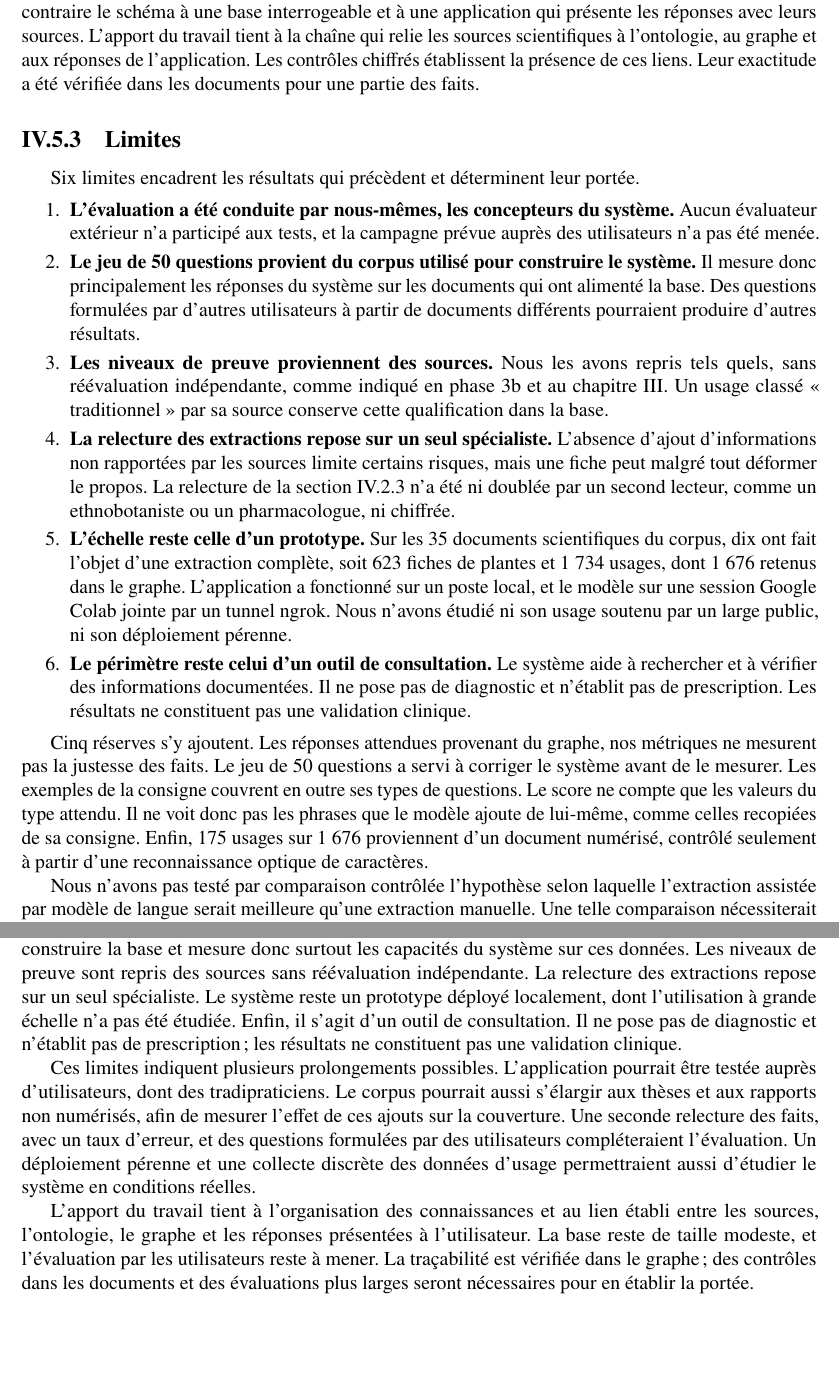
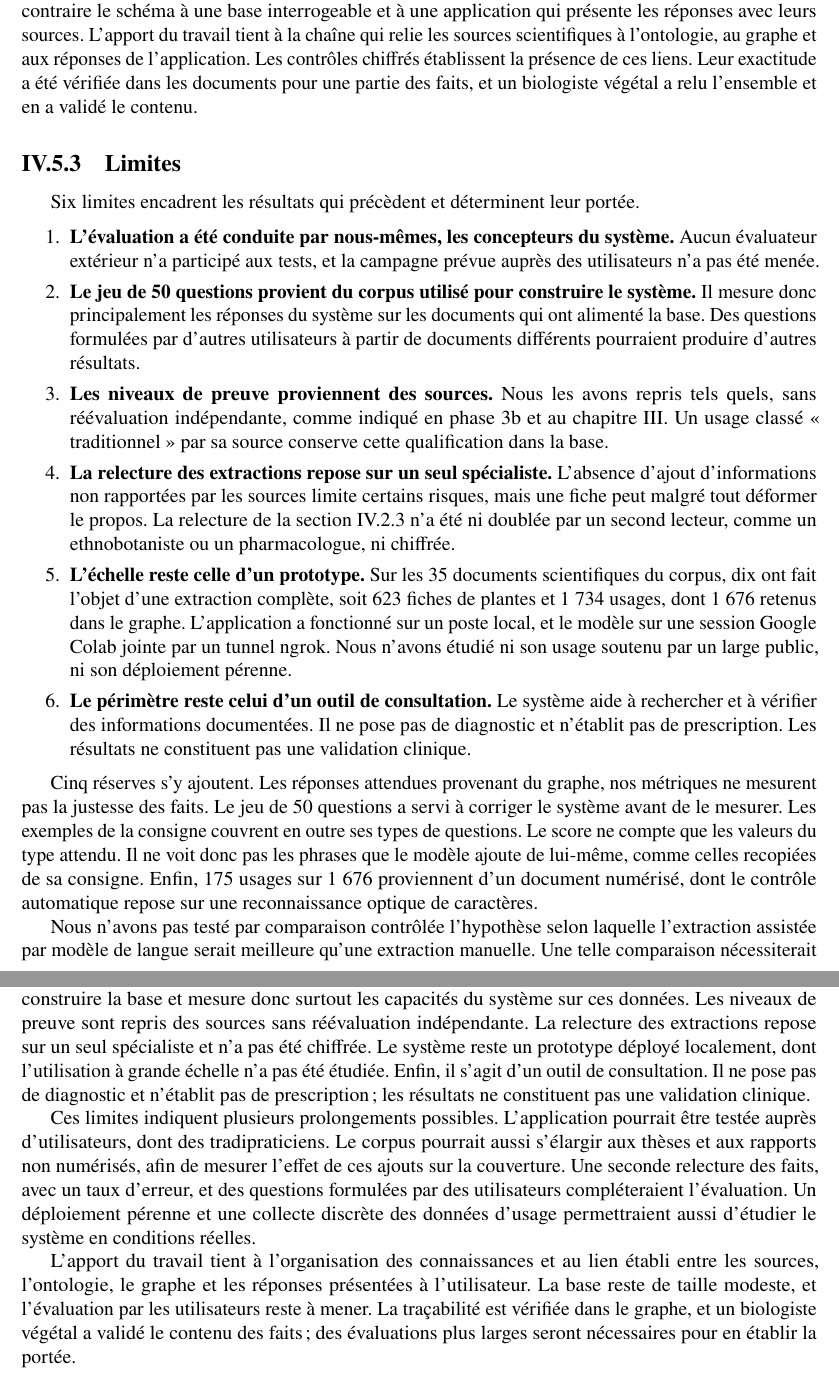
Before and after one commit to Lougoudoro/master-memoire, a LaTeX thesis (main.tex, which reads chapters/chapter4.tex, chapters/conclusion.tex): two parts of pages 87 and 90 of 98, joined at a grey line, cut so that both start at the same text, the shorter picture padded with empty space. Compiled offline with pdfLaTeX.

Commit message:
biffofrs

```diff
--- a/chapters/chapter4.tex
+++ b/chapters/chapter4.tex
@@ -555,7 +555,7 @@ La troisième question concernait l'accès en langage naturel au moyen d'une sol
 
 Le modèle d'origine \textit{ontoMEDTRAD} couvrait vingt-deux plantes et trente et un remèdes antipaludéens \cite{kouame_visual_2020}. Notre base compte 289 plantes et 1~676 usages issus des documents extraits. Ces chiffres ne sont pas directement comparables, car les deux travaux n'ont pas le même périmètre et notre décompte ne distingue pas les remèdes de la même façon.
 
-Les publications de \textit{WATRIMed} ne décrivent que ses classes supérieures. Notre travail relie au contraire le schéma à une base interrogeable et à une application qui présente les réponses avec leurs sources. L'apport du travail tient à la chaîne qui relie les sources scientifiques à l'ontologie, au graphe et aux réponses de l'application. Les contrôles chiffrés établissent la présence de ces liens. Leur exactitude a été vérifiée dans les documents pour une partie des faits.
+Les publications de \textit{WATRIMed} ne décrivent que ses classes supérieures. Notre travail relie au contraire le schéma à une base interrogeable et à une application qui présente les réponses avec leurs sources. L'apport du travail tient à la chaîne qui relie les sources scientifiques à l'ontologie, au graphe et aux réponses de l'application. Les contrôles chiffrés établissent la présence de ces liens. Leur exactitude a été vérifiée dans les documents pour une partie des faits, et un biologiste végétal a relu l'ensemble et en a validé le contenu.
 
 \subsection{Limites}
 \label{subsec:discussion_limites}
@@ -576,7 +576,7 @@ Six limites encadrent les résultats qui précèdent et déterminent leur porté
     \item \textbf{Le périmètre reste celui d'un outil de consultation.} Le système aide à rechercher et à vérifier des informations documentées. Il ne pose pas de diagnostic et n'établit pas de prescription. Les résultats ne constituent pas une validation clinique.
 \end{enumerate}
 
-Cinq réserves s'y ajoutent. Les réponses attendues provenant du graphe, nos métriques ne mesurent pas la justesse des faits. Le jeu de 50 questions a servi à corriger le système avant de le mesurer. Les exemples de la consigne couvrent en outre ses types de questions. Le score ne compte que les valeurs du type attendu. Il ne voit donc pas les phrases que le modèle ajoute de lui-même, comme celles recopiées de sa consigne. Enfin, 175 usages sur 1~676 proviennent d'un document numérisé, contrôlé seulement à partir d'une reconnaissance optique de caractères.
+Cinq réserves s'y ajoutent. Les réponses attendues provenant du graphe, nos métriques ne mesurent pas la justesse des faits. Le jeu de 50 questions a servi à corriger le système avant de le mesurer. Les exemples de la consigne couvrent en outre ses types de questions. Le score ne compte que les valeurs du type attendu. Il ne voit donc pas les phrases que le modèle ajoute de lui-même, comme celles recopiées de sa consigne. Enfin, 175 usages sur 1~676 proviennent d'un document numérisé, dont le contrôle automatique repose sur une reconnaissance optique de caractères.
 
 Nous n'avons pas testé par comparaison contrôlée l'hypothèse selon laquelle l'extraction assistée par modèle de langue serait meilleure qu'une extraction manuelle. Une telle comparaison nécessiterait un protocole distinct appliqué dans les mêmes conditions aux deux méthodes. Faute de ce protocole, nous ne pouvons pas conclure que l'extraction assistée soit supérieure à une extraction manuelle.
 
--- a/chapters/conclusion.tex
+++ b/chapters/conclusion.tex
@@ -12,8 +12,8 @@ Nous avons examiné les hypothèses à partir des résultats présentés aux cha
 
 \textbf{Hypothèse 3.} Une solution numérique interrogeable en langage naturel devait faciliter l'accès aux connaissances documentées. Nous avons testé le système RAG sur un jeu de 50 questions. Avec Llama 3 8B, les réponses citent 913 des 915 faits attendus et les 50 réponses sont conformes. Les 5 questions hors corpus reçoivent un refus. Gemini obtient le même F1-score sur ce jeu, mais cite deux plantes que la base ne rapporte pas au lieu demandé. Ces chiffres ont toutefois été obtenus après des corrections guidées par ces mêmes questions, ce qui les favorise. Llama 3 recopie aussi parfois une phrase d'exemple de sa consigne, que le score ne détecte pas. Ces mesures ne renseignent pas sur la justesse scientifique des faits. Le jeu de questions provient en outre du corpus utilisé pour construire le système, et l'évaluation a été menée par ses concepteurs. L'application a été développée, mais elle n'a pas été évaluée auprès de ses utilisateurs. Son apport pour la consultation des connaissances reste donc à mesurer. Faute de cette évaluation, l'hypothèse n'est que partiellement étayée.
 
-Six limites encadrent ce bilan. L'évaluation a été conduite par nous-mêmes, les concepteurs du système, sans regard extérieur. Le jeu de questions provient du même corpus que celui utilisé pour construire la base et mesure donc surtout les capacités du système sur ces données. Les niveaux de preuve sont repris des sources sans réévaluation indépendante. La relecture des extractions repose sur un seul spécialiste. Le système reste un prototype déployé localement, dont l'utilisation à grande échelle n'a pas été étudiée. Enfin, il s'agit d'un outil de consultation. Il ne pose pas de diagnostic et n'établit pas de prescription ; les résultats ne constituent pas une validation clinique.
+Six limites encadrent ce bilan. L'évaluation a été conduite par nous-mêmes, les concepteurs du système, sans regard extérieur. Le jeu de questions provient du même corpus que celui utilisé pour construire la base et mesure donc surtout les capacités du système sur ces données. Les niveaux de preuve sont repris des sources sans réévaluation indépendante. La relecture des extractions repose sur un seul spécialiste et n'a pas été chiffrée. Le système reste un prototype déployé localement, dont l'utilisation à grande échelle n'a pas été étudiée. Enfin, il s'agit d'un outil de consultation. Il ne pose pas de diagnostic et n'établit pas de prescription ; les résultats ne constituent pas une validation clinique.
 
 Ces limites indiquent plusieurs prolongements possibles. L'application pourrait être testée auprès d'utilisateurs, dont des tradipraticiens. Le corpus pourrait aussi s'élargir aux thèses et aux rapports non numérisés, afin de mesurer l'effet de ces ajouts sur la couverture. Une seconde relecture des faits, avec un taux d'erreur, et des questions formulées par des utilisateurs compléteraient l'évaluation. Un déploiement pérenne et une collecte discrète des données d'usage permettraient aussi d'étudier le système en conditions réelles.
 
-L'apport du travail tient à l'organisation des connaissances et au lien établi entre les sources, l'ontologie, le graphe et les réponses présentées à l'utilisateur. La base reste de taille modeste, et l'évaluation par les utilisateurs reste à mener. La traçabilité est vérifiée dans le graphe ; des contrôles dans les documents et des évaluations plus larges seront nécessaires pour en établir la portée.
+L'apport du travail tient à l'organisation des connaissances et au lien établi entre les sources, l'ontologie, le graphe et les réponses présentées à l'utilisateur. La base reste de taille modeste, et l'évaluation par les utilisateurs reste à mener. La traçabilité est vérifiée dans le graphe, et un biologiste végétal a validé le contenu des faits ; des évaluations plus larges seront nécessaires pour en établir la portée.
```
Also changed, not shown: chapters/chapter2.tex (+2 -2 lines), chapters/chapter4.tex (2 more changed lines), chapters/conclusion.tex (2 more changed lines), 4 other files.
